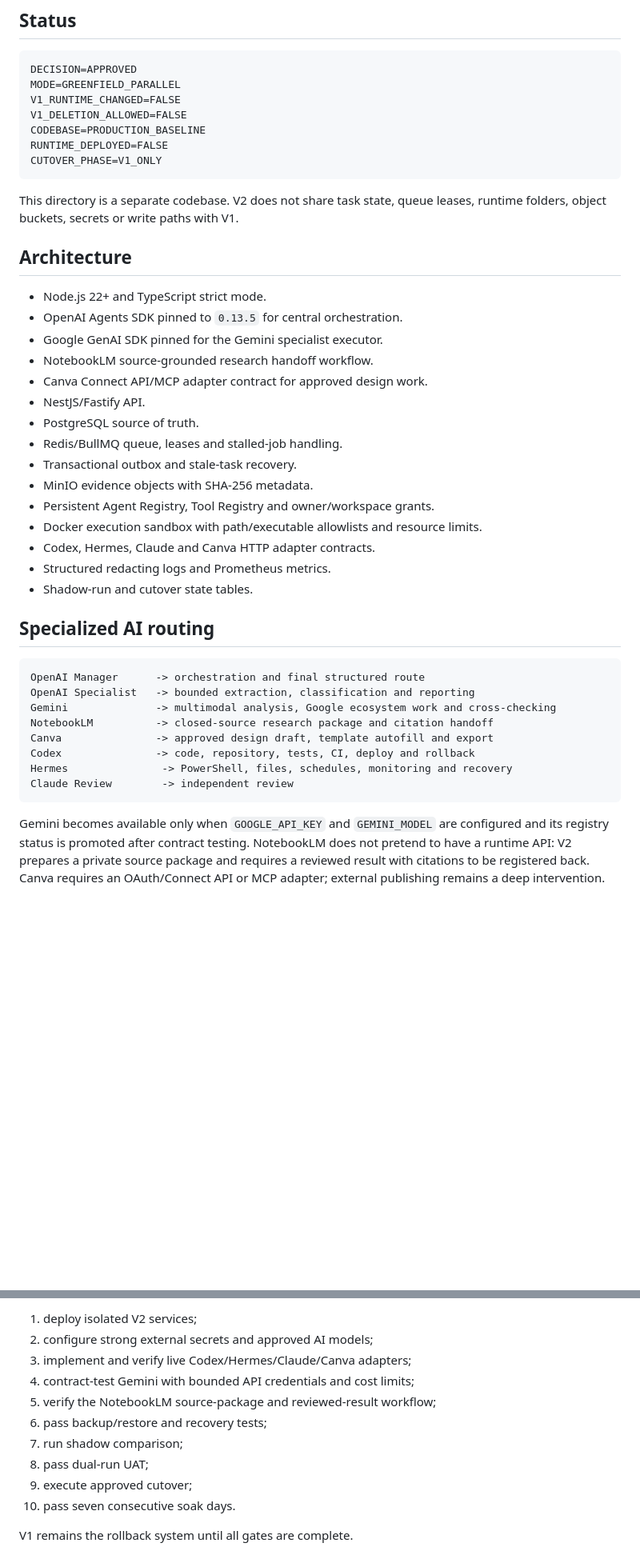
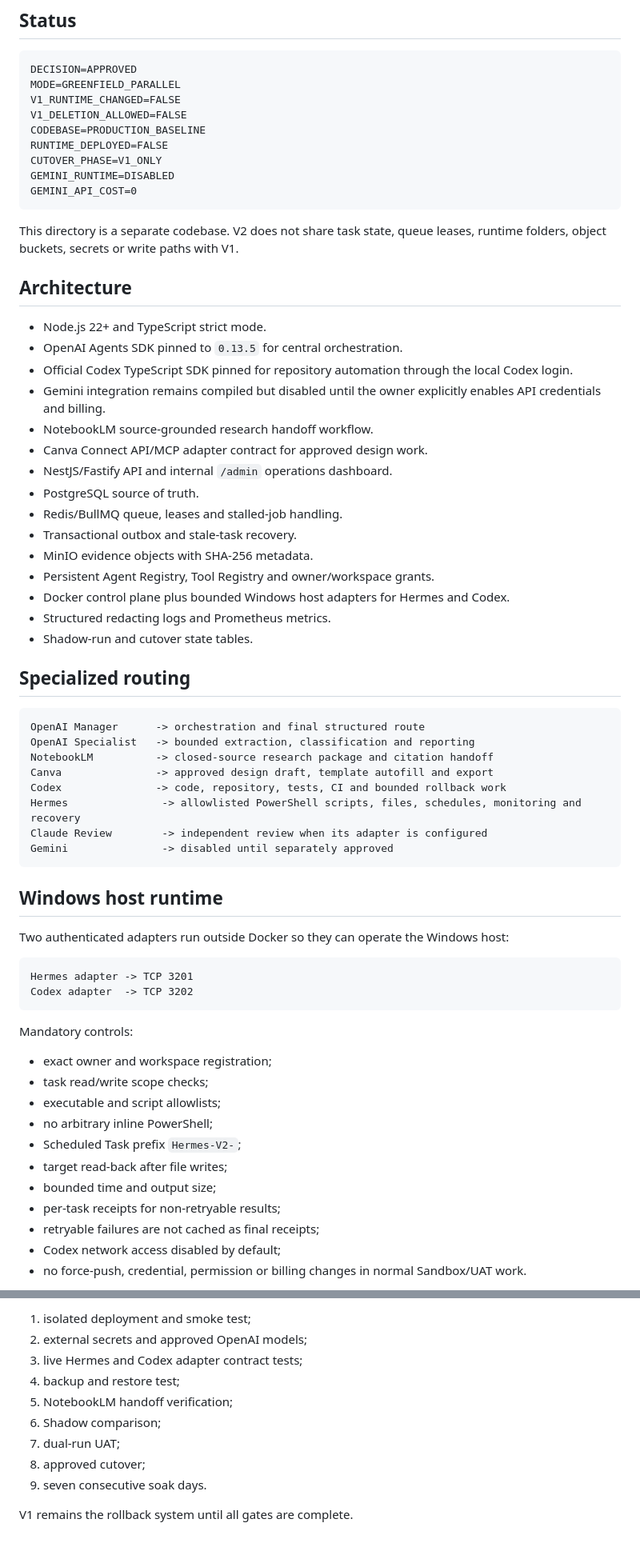
Before and after one commit to danganhdung26788-cloud/thu-ha-authentic, a Markdown page: agent-workflow-platform-v2/README.md, 2 parts joined by grey strips. Shown at 80% size. Rendered like a GitHub page; blank space fills up the shorter version.

````diff
--- a/agent-workflow-platform-v2/README.md
+++ b/agent-workflow-platform-v2/README.md
@@ -12,6 +12,8 @@ V1_DELETION_ALLOWED=FALSE
 CODEBASE=PRODUCTION_BASELINE
 RUNTIME_DEPLOYED=FALSE
 CUTOVER_PHASE=V1_ONLY
+GEMINI_RUNTIME=DISABLED
+GEMINI_API_COST=0
 ```
 
 This directory is a separate codebase. V2 does not share task state, queue leases, runtime folders, object buckets, secrets or write paths with V1.
@@ -20,31 +22,53 @@ This directory is a separate codebase. V2 does not share task state, queue lease
 
 - Node.js 22+ and TypeScript strict mode.
 - OpenAI Agents SDK pinned to `0.13.5` for central orchestration.
-- Google GenAI SDK pinned for the Gemini specialist executor.
+- Official Codex TypeScript SDK pinned for repository automation through the local Codex login.
+- Gemini integration remains compiled but disabled until the owner explicitly enables API credentials and billing.
 - NotebookLM source-grounded research handoff workflow.
 - Canva Connect API/MCP adapter contract for approved design work.
-- NestJS/Fastify API.
+- NestJS/Fastify API and internal `/admin` operations dashboard.
 - PostgreSQL source of truth.
 - Redis/BullMQ queue, leases and stalled-job handling.
 - Transactional outbox and stale-task recovery.
 - MinIO evidence objects with SHA-256 metadata.
 - Persistent Agent Registry, Tool Registry and owner/workspace grants.
-- Docker execution sandbox with path/executable allowlists and resource limits.
-- Codex, Hermes, Claude and Canva HTTP adapter contracts.
+- Docker control plane plus bounded Windows host adapters for Hermes and Codex.
 - Structured redacting logs and Prometheus metrics.
 - Shadow-run and cutover state tables.
 
-## Specialized AI routing
+## Specialized routing
 
 ```text
 OpenAI Manager      -> orchestration and final structured route
 OpenAI Specialist   -> bounded extraction, classification and reporting
-Gemini              -> multimodal analysis, Google ecosystem work and cross-checking
 NotebookLM          -> closed-source research package and citation handoff
 Canva               -> approved design draft, template autofill and export
-Codex               -> code, repository, tests, CI, deploy and rollback
-Hermes               -> PowerShell, files, schedules, monitoring and recovery
-Claude Review        -> independent review
+Codex               -> code, repository, tests, CI and bounded rollback work
+Hermes               -> allowlisted PowerShell scripts, files, schedules, monitoring and recovery
+Claude Review        -> independent review when its adapter is configured
+Gemini               -> disabled until separately approved
 ```
 
-Gemini becomes available only when `GOOGLE_API_KEY` and `GEMINI_MODEL` are configured and its registry status is promoted after contract testing. NotebookLM does not pretend to have a runtime API: V2 prepares a private source package and requires a reviewed result with citations to be registered back. Canva requires an OAuth/Connect API or MCP adapter; external publishing remains a deep intervention.
+## Windows host runtime
+
+Two authenticated adapters run outside Docker so they can operate the Windows host:
+
+```text
+Hermes adapter -> TCP 3201
+Codex adapter  -> TCP 3202
+```
+
+Mandatory controls:
+
+- exact owner and workspace registration;
+- task read/write scope checks;
+- executable and script allowlists;
+- no arbitrary inline PowerShell;
+- Scheduled Task prefix `Hermes-V2-`;
+- target read-back after file writes;
+- bounded time and output size;
+- per-task receipts for non-retryable results;
+- retryable failures are not cached as final receipts;
+- Codex network access disabled by default;
+- no force-push, credential, permission or billing changes in normal Sandbox/UAT work.
+
@@ -131,13 +189,12 @@ The codebase and CI baseline do not mean the Windows runtime is live. Before V2
 
-1. deploy isolated V2 services;
-2. configure strong external secrets and approved AI models;
-3. implement and verify live Codex/Hermes/Claude/Canva adapters;
-4. contract-test Gemini with bounded API credentials and cost limits;
-5. verify the NotebookLM source-package and reviewed-result workflow;
-6. pass backup/restore and recovery tests;
-7. run shadow comparison;
-8. pass dual-run UAT;
-9. execute approved cutover;
-10. pass seven consecutive soak days.
+1. isolated deployment and smoke test;
+2. external secrets and approved OpenAI models;
+3. live Hermes and Codex adapter contract tests;
+4. backup and restore test;
+5. NotebookLM handoff verification;
+6. Shadow comparison;
+7. dual-run UAT;
+8. approved cutover;
+9. seven consecutive soak days.
 
 V1 remains the rollback system until all gates are complete.
````
Also changed, not shown: other parts of agent-workflow-platform-v2/README.md (+52 -18 lines).
